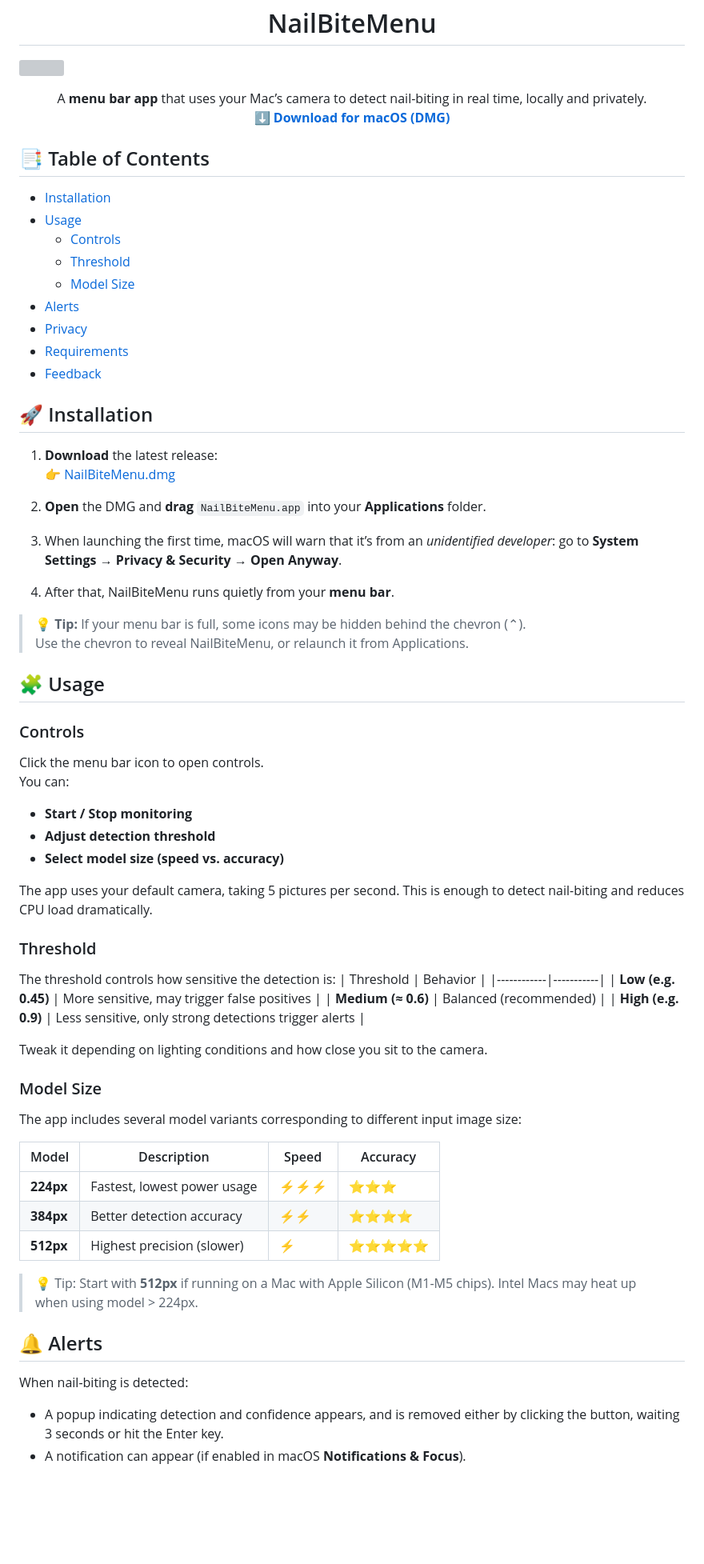
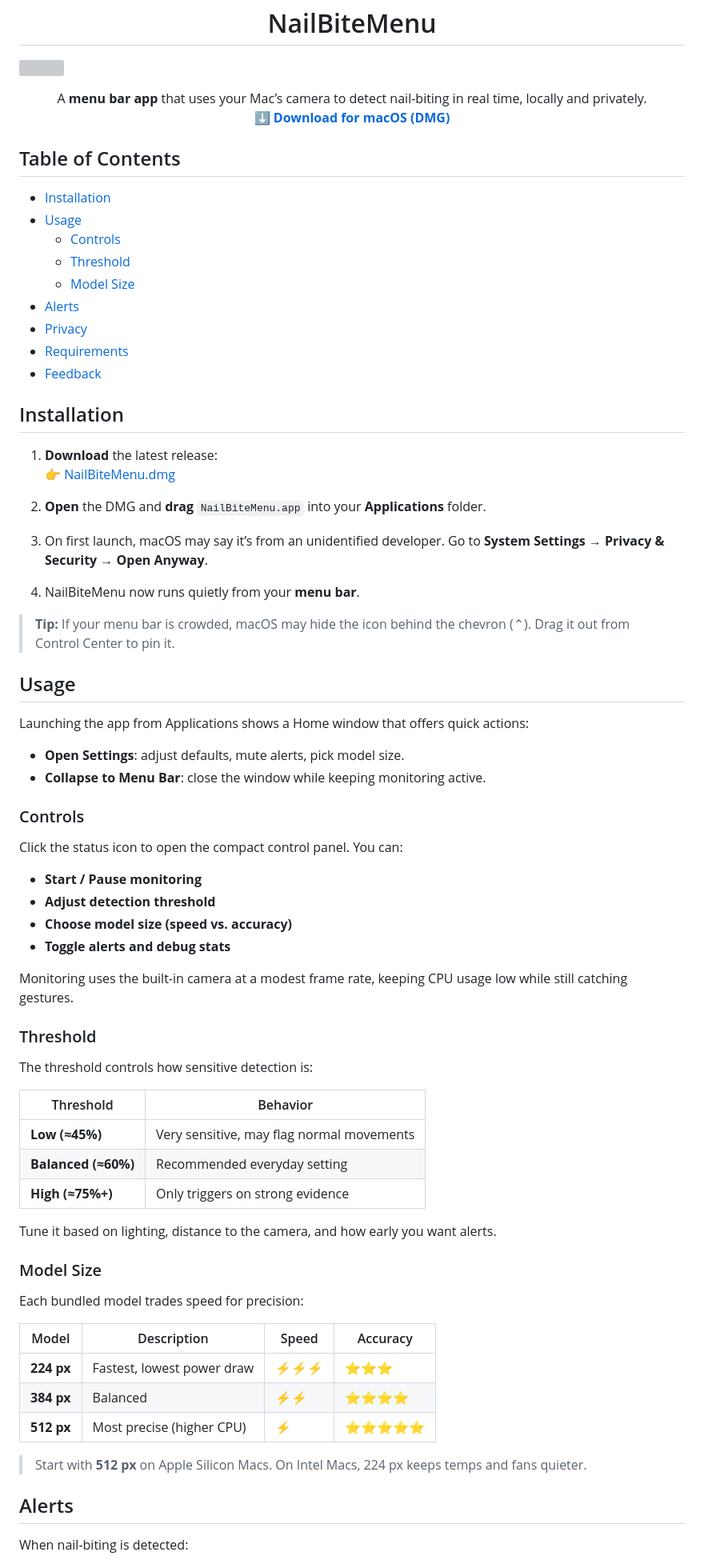
Before and after one commit to killian31/NailBiteMenu, a Markdown page: README.md, the part around one of its changes. Shown at 80% size. GitHub-like rendering; blank space fills up the shorter version; grey boxes are pictures that could not be loaded.

Commit message:
Revise README

```diff
--- a/README.md
+++ b/README.md
@@ -5,7 +5,6 @@
 <h1 align="center">NailBiteMenu</h1>
 
 [![](https://img.shields.io/github/downloads/killian31/NailBiteMenu/total?style=for-the-badge&logo=apple&color=violet)](https://github.com/killian31/NailBiteMenu/releases/latest)
-
 
 <p align="center">
   A <b>menu bar app</b> that uses your Mac’s camera to detect nail-biting in real time, locally and privately.
@@ -15,5 +14,5 @@
   </a>
 </p>
 
-## 📑 Table of Contents
+## Table of Contents
 
@@ -29,55 +28,60 @@
 
-## 🚀 Installation
+## Installation
 
 1. **Download** the latest release:
    👉 [NailBiteMenu.dmg](https://github.com/killian31/NailBiteMenu/releases/latest/download/NailBiteMenu.dmg)
 
 2. **Open** the DMG and **drag** `NailBiteMenu.app` into your **Applications** folder.
 
-3. When launching the first time, macOS will warn that it’s from an *unidentified developer*: go to **System Settings → Privacy & Security → Open Anyway**.
+3. On first launch, macOS may say it’s from an unidentified developer. Go to **System Settings → Privacy & Security → Open Anyway**.
 
-4. After that, NailBiteMenu runs quietly from your **menu bar**.
+4. NailBiteMenu now runs quietly from your **menu bar**.
 
-> 💡 **Tip:** If your menu bar is full, some icons may be hidden behind the chevron (⌃).
-> Use the chevron to reveal NailBiteMenu, or relaunch it from Applications.
+> **Tip:** If your menu bar is crowded, macOS may hide the icon behind the chevron (⌃). Drag it out from Control Center to pin it.
 
+## Usage
 
-## 🧩 Usage
+Launching the app from Applications shows a Home window that offers quick actions:
+
+- **Open Settings**: adjust defaults, mute alerts, pick model size.
+- **Collapse to Menu Bar**: close the window while keeping monitoring active.
 
 ### Controls
-Click the menu bar icon to open controls.
-You can:
-- **Start / Stop monitoring**
+
+Click the status icon to open the compact control panel. You can:
+
+- **Start / Pause monitoring**
 - **Adjust detection threshold**
-- **Select model size (speed vs. accuracy)**
+- **Choose model size (speed vs. accuracy)**
+- **Toggle alerts and debug stats**
 
-The app uses your default camera, taking 5 pictures per second. This is enough to detect nail-biting and reduces CPU load dramatically.
+Monitoring uses the built-in camera at a modest frame rate, keeping CPU usage low while still catching gestures.
 
 ### Threshold
-The threshold controls how sensitive the detection is:
+
+The threshold controls how sensitive detection is:
+
 | Threshold | Behavior |
-|------------|-----------|
-| **Low (e.g. 0.45)** | More sensitive, may trigger false positives |
-| **Medium (≈ 0.6)** | Balanced (recommended) |
-| **High (e.g. 0.9)** | Less sensitive, only strong detections trigger alerts |
+|-----------|----------|
+| **Low (≈45%)** | Very sensitive, may flag normal movements |
+| **Balanced (≈60%)** | Recommended everyday setting |
+| **High (≈75%+)** | Only triggers on strong evidence |
 
-Tweak it depending on lighting conditions and how close you sit to the camera.
+Tune it based on lighting, distance to the camera, and how early you want alerts.
 
 ### Model Size
-The app includes several model variants corresponding to different input image size:
+
+Each bundled model trades speed for precision:
 
 | Model | Description | Speed | Accuracy |
-|--------|--------------|--------|-----------|
-| **224px** | Fastest, lowest power usage | ⚡️⚡️⚡️ | ⭐️⭐️⭐️ |
-| **384px** | Better detection accuracy | ⚡️⚡️ | ⭐️⭐️⭐️⭐️ |
-| **512px** | Highest precision (slower) | ⚡️ | ⭐️⭐️⭐️⭐️⭐️ |
+|-------|-------------|-------|----------|
+| **224 px** | Fastest, lowest power draw | ⚡️⚡️⚡️ | ⭐️⭐️⭐️ |
+| **384 px** | Balanced | ⚡️⚡️ | ⭐️⭐️⭐️⭐️ |
+| **512 px** | Most precise (higher CPU) | ⚡️ | ⭐️⭐️⭐️⭐️⭐️ |
 
-> 💡 Tip: Start with **512px** if running on a Mac with Apple Silicon (M1-M5 chips).
-> Intel Macs may heat up when using model > 224px.
+> Start with **512 px** on Apple Silicon Macs. On Intel Macs, 224 px keeps temps and fans quieter.
 
-## 🔔 Alerts
+## Alerts
 
 When nail-biting is detected:
-- A popup indicating detection and confidence appears, and is removed either by clicking the button, waiting 3 seconds or hit the Enter key.
-- A notification can appear (if enabled in macOS **Notifications & Focus**).
 
```
Also changed, not shown: other parts of README.md (+22 -20 lines).
